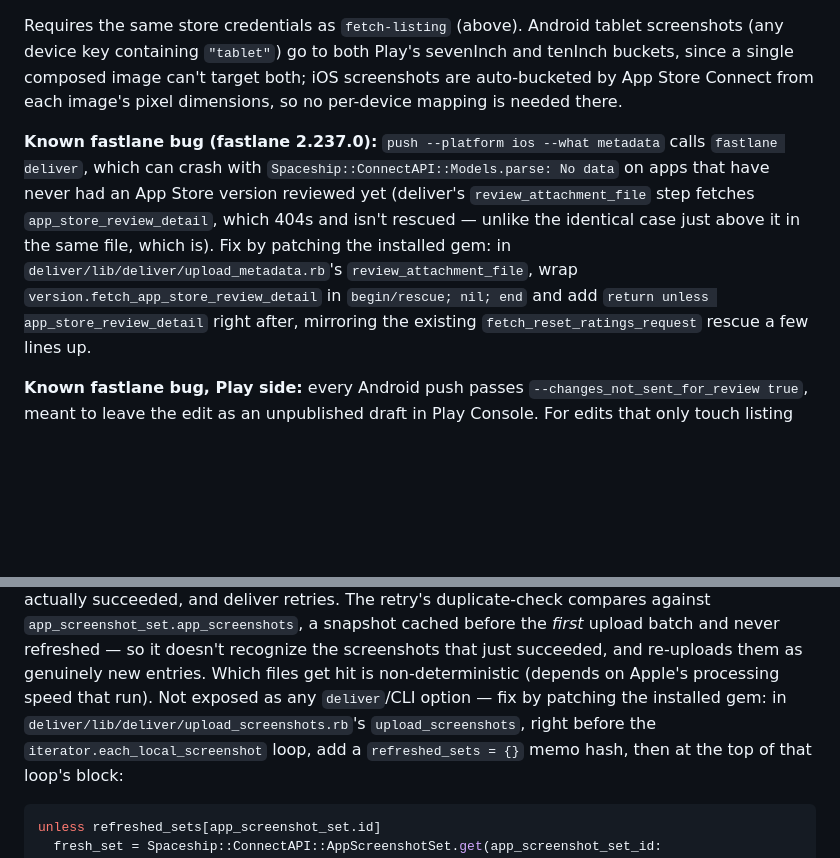
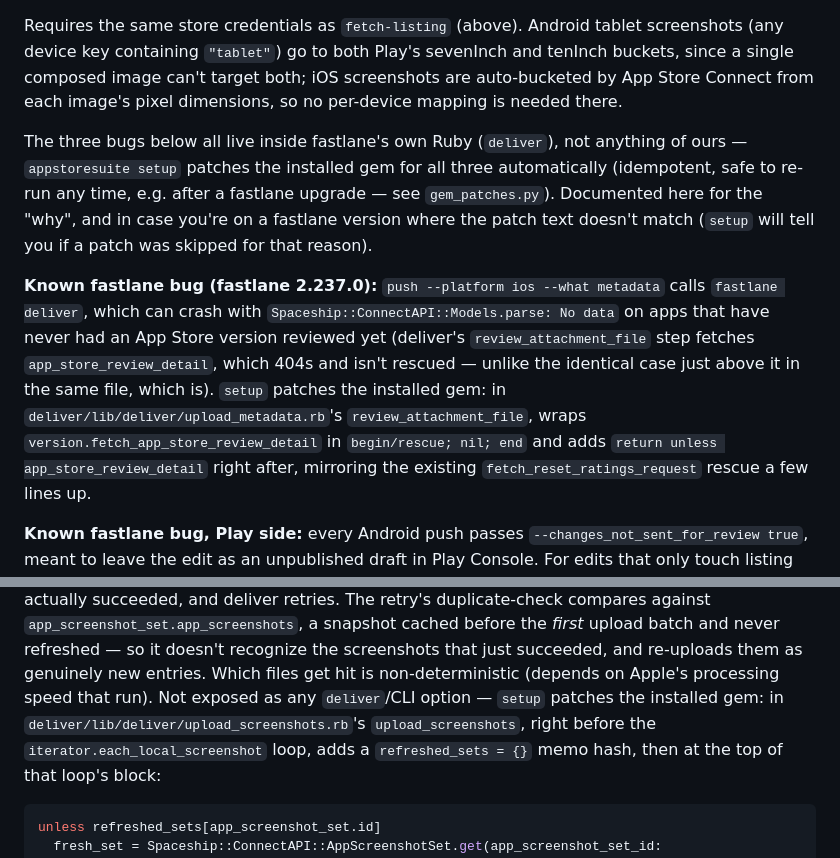
Before and after one commit to stanimeros/app-store-suite, a Markdown page: README.md, 2 parts joined by grey strips. Drawn GitHub-style; blank space fills up the shorter version.

Commit message:
Update README to document fastlane patching for known bugs
- Added explanations for three known fastlane bugs affecting screenshot uploads, detailing the necessary patches and their implementation within the `appstoresuite setup` command.
- Clarified the behavior of the `setup` command in relation to fastlane upgrades and patch application, ensuring users are informed about the automatic fixes for these issues.

````diff
--- a/README.md
+++ b/README.md
@@ -248,15 +248,22 @@ sevenInch and tenInch buckets, since a single composed image can't target
 both; iOS screenshots are auto-bucketed by App Store Connect from each
 image's pixel dimensions, so no per-device mapping is needed there.
 
+The three bugs below all live inside fastlane's own Ruby (`deliver`), not
+anything of ours — `appstoresuite setup` patches the installed gem for all
+three automatically (idempotent, safe to re-run any time, e.g. after a
+fastlane upgrade — see `gem_patches.py`). Documented here for the "why", and
+in case you're on a fastlane version where the patch text doesn't match
+(`setup` will tell you if a patch was skipped for that reason).
+
 **Known fastlane bug (fastlane 2.237.0):** `push --platform ios --what
 metadata` calls `fastlane deliver`, which can crash with
 `Spaceship::ConnectAPI::Models.parse: No data` on apps that have never had an
 App Store version reviewed yet (deliver's `review_attachment_file` step fetches
 `app_store_review_detail`, which 404s and isn't rescued — unlike the identical
-case just above it in the same file, which is). Fix by patching the installed
+case just above it in the same file, which is). `setup` patches the installed
 gem: in `deliver/lib/deliver/upload_metadata.rb`'s `review_attachment_file`,
-wrap `version.fetch_app_store_review_detail` in `begin/rescue; nil; end` and
-add `return unless app_store_review_detail` right after, mirroring the
+wraps `version.fetch_app_store_review_detail` in `begin/rescue; nil; end` and
+adds `return unless app_store_review_detail` right after, mirroring the
 existing `fetch_reset_ratings_request` rescue a few lines up.
 
 **Known fastlane bug, Play side:** every Android push passes
@@ -282,9 +289,9 @@ succeeded, and deliver retries. The retry's duplicate-check compares against
 upload batch and never refreshed — so it doesn't recognize the screenshots
 that just succeeded, and re-uploads them as genuinely new entries. Which
 files get hit is non-deterministic (depends on Apple's processing speed that
-run). Not exposed as any `deliver`/CLI option — fix by patching the installed
+run). Not exposed as any `deliver`/CLI option — `setup` patches the installed
 gem: in `deliver/lib/deliver/upload_screenshots.rb`'s `upload_screenshots`,
-right before the `iterator.each_local_screenshot` loop, add a
+right before the `iterator.each_local_screenshot` loop, adds a
 `refreshed_sets = {}` memo hash, then at the top of that loop's block:
 
 ```ruby
````
